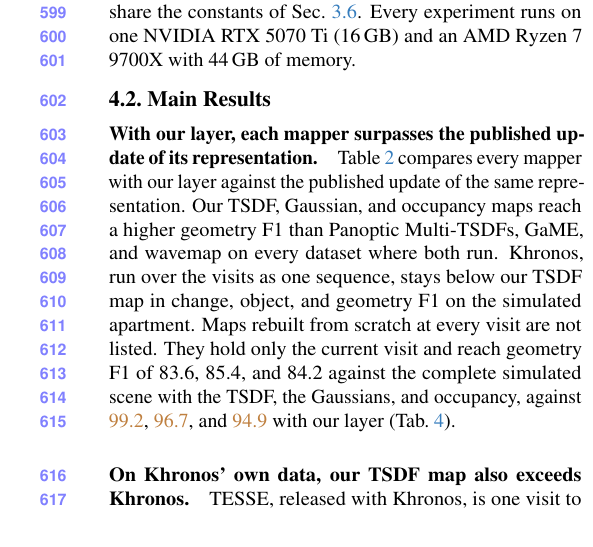
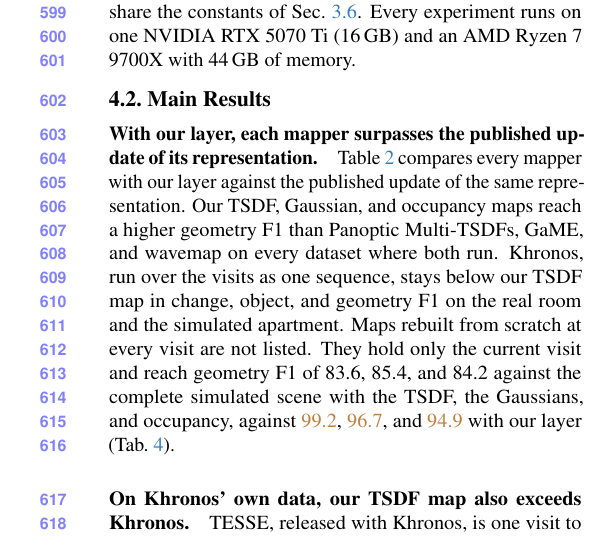
Before and after one commit to giltchcity/myncv---rpsl---daicma, a LaTeX paper (manuscript/main.tex, which reads manuscript/sec/5_experiments.tex): part of one column of page 10 of 15, cut so that both start at the same text. Compiled offline with pdfLaTeX.

Commit message:
Main-results paragraph: the Khronos comparison holds on the real room too
Co-Authored-By: Claude Opus 5.5 <noreply@anthropic.com>

```diff
--- a/manuscript/sec/5_experiments.tex
+++ b/manuscript/sec/5_experiments.tex
@@ -133,7 +133,7 @@ wavemap~\cite{reijgwart2023wavemap} & 97.1 & \nev & 89.0 & 91.3 & \nev & 91.2 &
 \Cref{tab:main} compares every mapper with our layer against the published update of the same representation. Our
 TSDF, Gaussian, and occupancy maps reach a higher geometry F1 than Panoptic Multi-TSDFs, GaME, and wavemap on every
 dataset where both run. Khronos, run over the visits as one sequence, stays below our TSDF map in change, object, and
-geometry F1 on the simulated apartment. Maps rebuilt from scratch at every visit are not listed. They hold only the current visit and reach
+geometry F1 on the real room and the simulated apartment. Maps rebuilt from scratch at every visit are not listed. They hold only the current visit and reach
 geometry F1 of 83.6, 85.4, and 84.2 against the complete simulated scene with the TSDF, the Gaussians, and occupancy,
 against \prov{99.2}, \prov{96.7}, and \prov{94.9} with our layer (\cref{tab:ablation_variants}).
 
```
